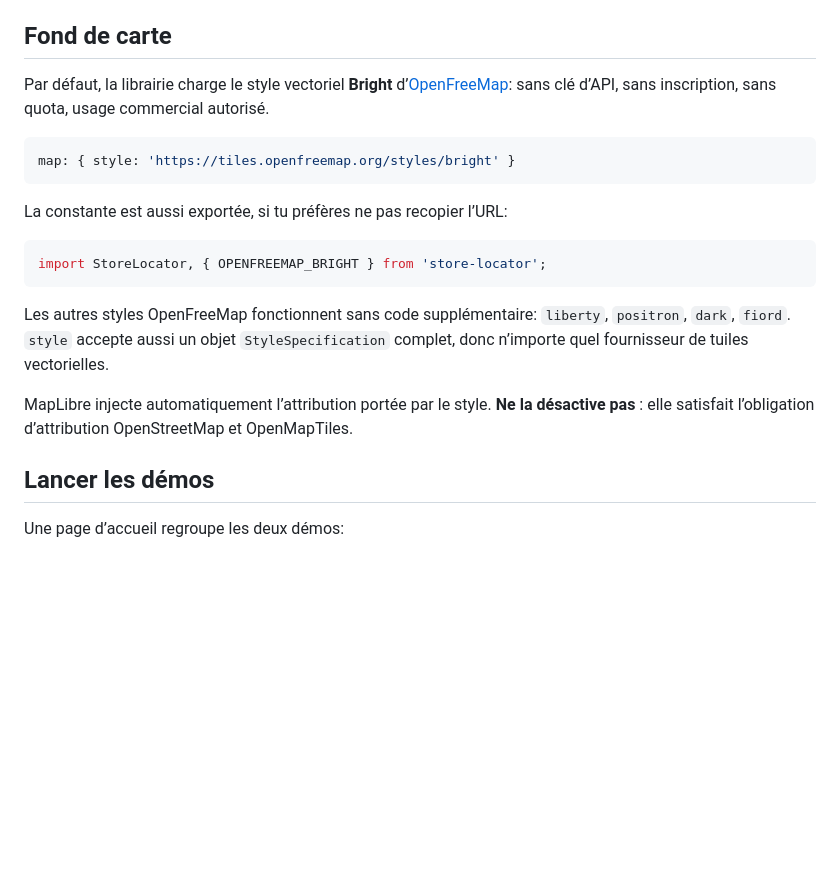
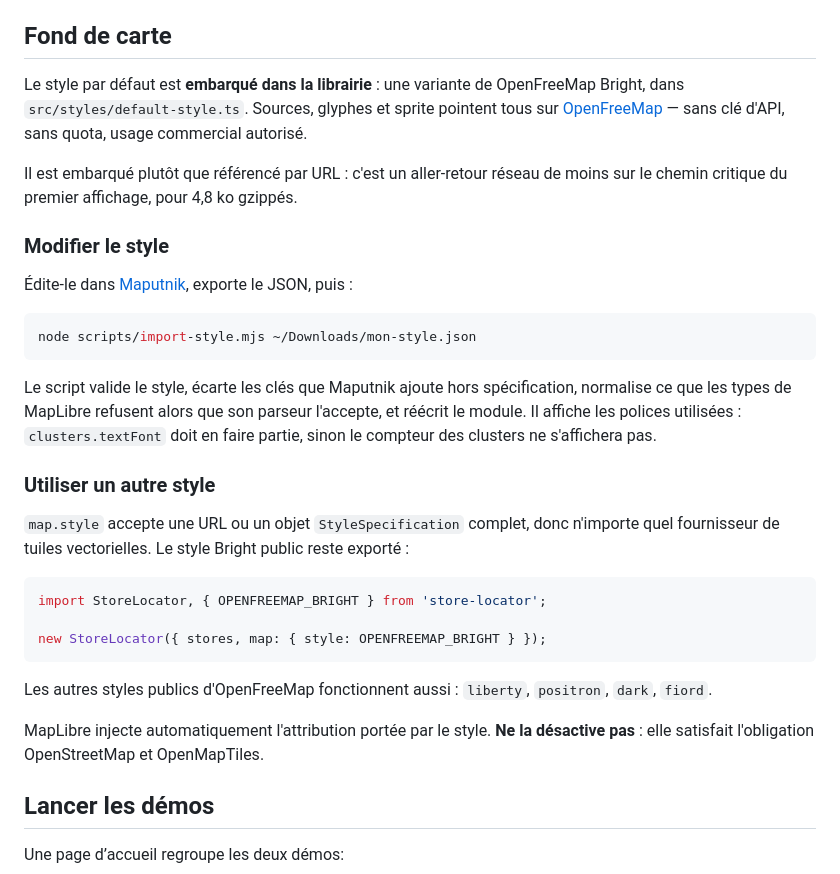
Before and after one commit to tete-chercheuse/store-locator, a Markdown page: README.md, the part around the change. Rendered like a GitHub page; blank space fills up the shorter version.

````diff
--- a/README.md
+++ b/README.md
@@ -88,27 +88,45 @@ Le package expose deux points d’entrée:
 
 ## Fond de carte
 
-Par défaut, la librairie charge le style vectoriel **Bright** d’[OpenFreeMap](https://openfreemap.org):
-sans clé d’API, sans inscription, sans quota, usage commercial autorisé.
+Le style par défaut est **embarqué dans la librairie** : une variante de
+OpenFreeMap Bright, dans `src/styles/default-style.ts`. Sources, glyphes et
+sprite pointent tous sur [OpenFreeMap](https://openfreemap.org) — sans clé
+d'API, sans quota, usage commercial autorisé.
 
-```js
-map: { style: 'https://tiles.openfreemap.org/styles/bright' }
+Il est embarqué plutôt que référencé par URL : c'est un aller-retour réseau de
+moins sur le chemin critique du premier affichage, pour 4,8 ko gzippés.
+
+### Modifier le style
+
+Édite-le dans [Maputnik](https://maputnik.github.io), exporte le JSON, puis :
+
+```bash
+node scripts/import-style.mjs ~/Downloads/mon-style.json
 ```
 
-La constante est aussi exportée, si tu préfères ne pas recopier l’URL:
+Le script valide le style, écarte les clés que Maputnik ajoute hors
+spécification, normalise ce que les types de MapLibre refusent alors que son
+parseur l'accepte, et réécrit le module. Il affiche les polices utilisées :
+`clusters.textFont` doit en faire partie, sinon le compteur des clusters ne
+s'affichera pas.
+
+### Utiliser un autre style
+
+`map.style` accepte une URL ou un objet `StyleSpecification` complet, donc
+n'importe quel fournisseur de tuiles vectorielles. Le style Bright public reste
+exporté :
 
 ```js
 import StoreLocator, { OPENFREEMAP_BRIGHT } from 'store-locator';
+
+new StoreLocator({ stores, map: { style: OPENFREEMAP_BRIGHT } });
 ```
 
-Les autres styles OpenFreeMap fonctionnent sans code supplémentaire:
-`liberty`, `positron`, `dark`, `fiord`. `style` accepte aussi un objet
-`StyleSpecification` complet, donc n’importe quel fournisseur de tuiles
-vectorielles.
+Les autres styles publics d'OpenFreeMap fonctionnent aussi : `liberty`,
+`positron`, `dark`, `fiord`.
 
-MapLibre injecte automatiquement l’attribution portée par le style. **Ne la
-désactive pas** : elle satisfait l’obligation d’attribution OpenStreetMap et
-OpenMapTiles.
+MapLibre injecte automatiquement l'attribution portée par le style. **Ne la
+désactive pas** : elle satisfait l'obligation OpenStreetMap et OpenMapTiles.
 
 ## Lancer les démos
 
````
Also changed, not shown: CHANGELOG.md (+10 -0 lines), docs/MIGRATION-v2-v3.md (+23 -0 lines).
